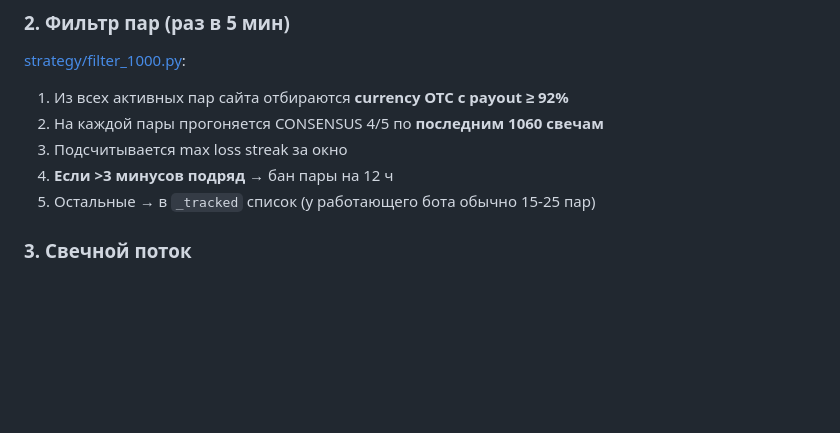
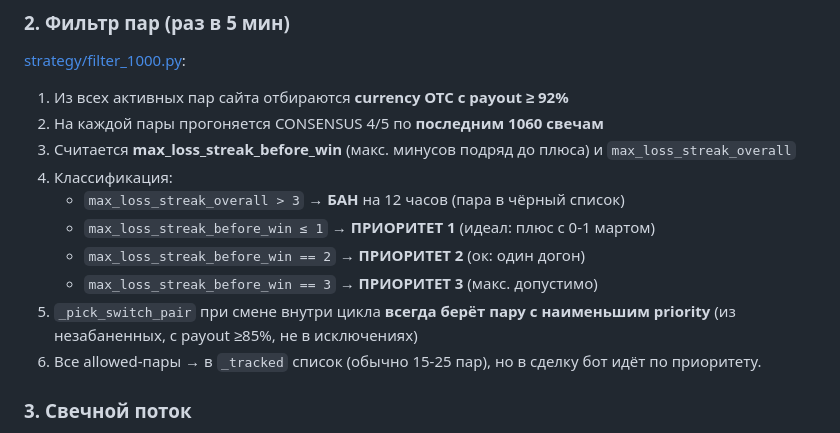
Before and after one commit to andreonberegnoy/PO-Sig-BOT-2026, a Markdown page: README.md, the part around the change. Rendered like a GitHub page; blank space fills up the shorter version.

Commit message:
docs: clarify pair filter priorities — 1/2 priority, 3 max allowed, >3 ban

```diff
--- a/README.md
+++ b/README.md
@@ -56,9 +56,14 @@ consensus_indicator_export.js   JS-версия CONSENSUS 4/5 для визуа
 [strategy/filter_1000.py](strategy/filter_1000.py):
 1. Из всех активных пар сайта отбираются **currency OTC с payout ≥ 92%**
 2. На каждой пары прогоняется CONSENSUS 4/5 по **последним 1060 свечам**
-3. Подсчитывается max loss streak за окно
-4. **Если >3 минусов подряд** → бан пары на 12 ч
-5. Остальные → в `_tracked` список (у работающего бота обычно 15-25 пар)
+3. Считается **max_loss_streak_before_win** (макс. минусов подряд до плюса) и `max_loss_streak_overall`
+4. Классификация:
+   - `max_loss_streak_overall > 3` → **БАН** на 12 часов (пара в чёрный список)
+   - `max_loss_streak_before_win ≤ 1` → **ПРИОРИТЕТ 1** (идеал: плюс с 0-1 мартом)
+   - `max_loss_streak_before_win == 2` → **ПРИОРИТЕТ 2** (ок: один догон)
+   - `max_loss_streak_before_win == 3` → **ПРИОРИТЕТ 3** (макс. допустимо)
+5. `_pick_switch_pair` при смене внутри цикла **всегда берёт пару с наименьшим priority** (из незабаненных, с payout ≥85%, не в исключениях)
+6. Все allowed-пары → в `_tracked` список (обычно 15-25 пар), но в сделку бот идёт по приоритету.
 
 ### 3. Свечной поток
 
```
